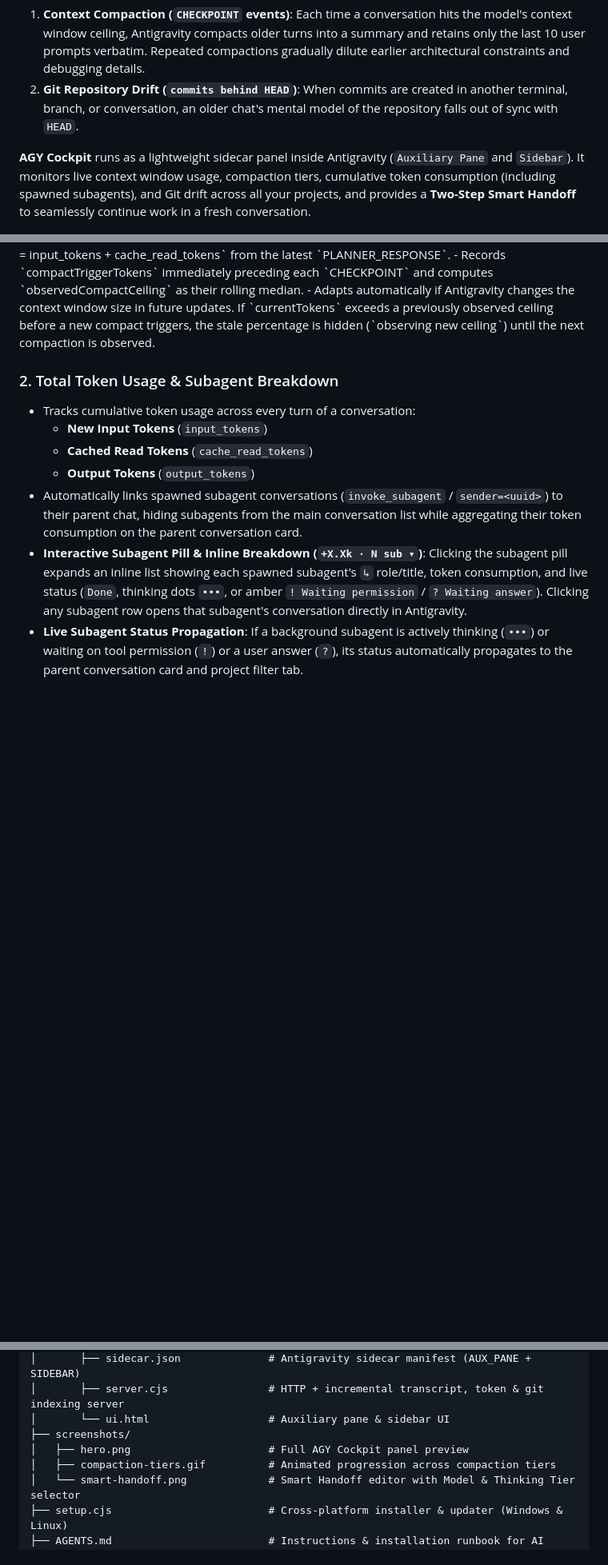
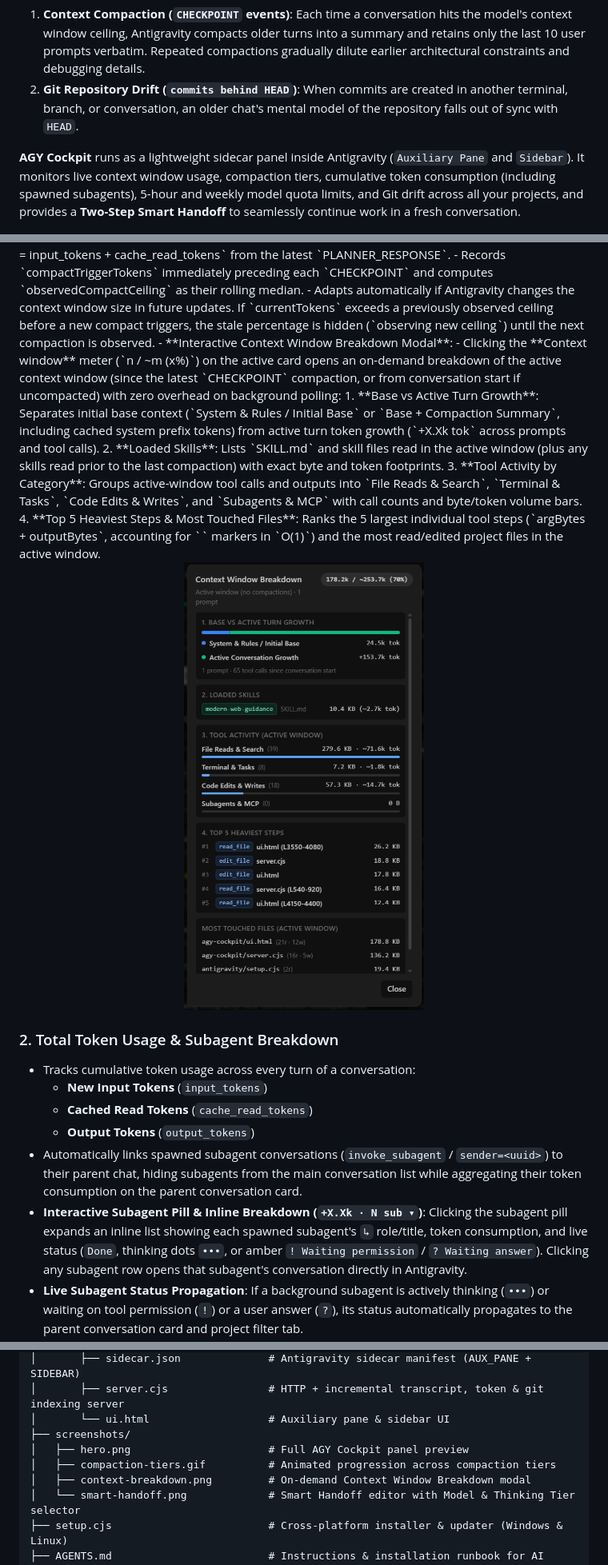
Before and after one commit to pollob666/agy-cockpit, a Markdown page: README.md, 3 parts joined by grey strips. Shown at 80% size. Drawn GitHub-style; pictures changed too: screenshots/context-breakdown.png (added); blank space fills up the shorter version.

Commit message:
Add interactive Context Window Breakdown modal and expand doctor checks

```diff
--- a/README.md
+++ b/README.md
@@ -8,7 +8,7 @@ As an Antigravity conversation grows, two things silently degrade the agent's ef
 1. **Context Compaction (`CHECKPOINT` events)**: Each time a conversation hits the model's context window ceiling, Antigravity compacts older turns into a summary and retains only the last 10 user prompts verbatim. Repeated compactions gradually dilute earlier architectural constraints and debugging details.
 2. **Git Repository Drift (`commits behind HEAD`)**: When commits are created in another terminal, branch, or conversation, an older chat's mental model of the repository falls out of sync with `HEAD`.
 
-**AGY Cockpit** runs as a lightweight sidecar panel inside Antigravity (`Auxiliary Pane` and `Sidebar`). It monitors live context window usage, compaction tiers, cumulative token consumption (including spawned subagents), and Git drift across all your projects, and provides a **Two-Step Smart Handoff** to seamlessly continue work in a fresh conversation.
+**AGY Cockpit** runs as a lightweight sidecar panel inside Antigravity (`Auxiliary Pane` and `Sidebar`). It monitors live context window usage, compaction tiers, cumulative token consumption (including spawned subagents), 5-hour and weekly model quota limits, and Git drift across all your projects, and provides a **Two-Step Smart Handoff** to seamlessly continue work in a fresh conversation.
 
 <p align="center">
   <img src="screenshots/hero.png" alt="AGY Cockpit Sidecar Panel" width="620" />
@@ -34,6 +34,16 @@ As an Antigravity conversation grows, two things silently degrade the agent's ef
   - Reads `currentTokens = input_tokens + cache_read_tokens` from the latest `PLANNER_RESPONSE`.
   - Records `compactTriggerTokens` immediately preceding each `CHECKPOINT` and computes `observedCompactCeiling` as their rolling median.
   - Adapts automatically if Antigravity changes the context window size in future updates. If `currentTokens` exceeds a previously observed ceiling before a new compact triggers, the stale percentage is hidden (`observing new ceiling`) until the next compaction is observed.
+- **Interactive Context Window Breakdown Modal**:
+  - Clicking the **Context window** meter (`n / ~m (x%)`) on the active card opens an on-demand breakdown of the active context window (since the latest `CHECKPOINT` compaction, or from conversation start if uncompacted) with zero overhead on background polling:
+    1. **Base vs Active Turn Growth**: Separates initial base context (`System & Rules / Initial Base` or `Base + Compaction Summary`, including cached system prefix tokens) from active turn token growth (`+X.Xk tok` across prompts and tool calls).
+    2. **Loaded Skills**: Lists `SKILL.md` and skill files read in the active window (plus any skills read prior to the last compaction) with exact byte and token footprints.
+    3. **Tool Activity by Category**: Groups active-window tool calls and outputs into `File Reads & Search`, `Terminal & Tasks`, `Code Edits & Writes`, and `Subagents & MCP` with call counts and byte/token volume bars.
+    4. **Top 5 Heaviest Steps & Most Touched Files**: Ranks the 5 largest individual tool steps (`argBytes + outputBytes`, accounting for `<truncated N bytes>` markers in `O(1)`) and the most read/edited project files in the active window.
+
+<p align="center">
+  <img src="screenshots/context-breakdown.png" alt="AGY Cockpit Context Window Breakdown Modal" width="420" />
+</p>
 
 ### 2. Total Token Usage & Subagent Breakdown
 - Tracks cumulative token usage across every turn of a conversation:
@@ -163,6 +174,7 @@ Once installed, **AGY Cockpit** is automatically enabled and available in:
 ├── screenshots/
 │   ├── hero.png                      # Full AGY Cockpit panel preview
 │   ├── compaction-tiers.gif          # Animated progression across compaction tiers
+│   ├── context-breakdown.png         # On-demand Context Window Breakdown modal
 │   └── smart-handoff.png             # Smart Handoff editor with Model & Thinking Tier selector
 ├── setup.cjs                         # Cross-platform installer & updater (Windows & Linux)
 ├── AGENTS.md                         # Instructions & installation runbook for AI coding agents
```
Also changed, not shown: other parts of README.md (+4 -3 lines), 3 other files.
